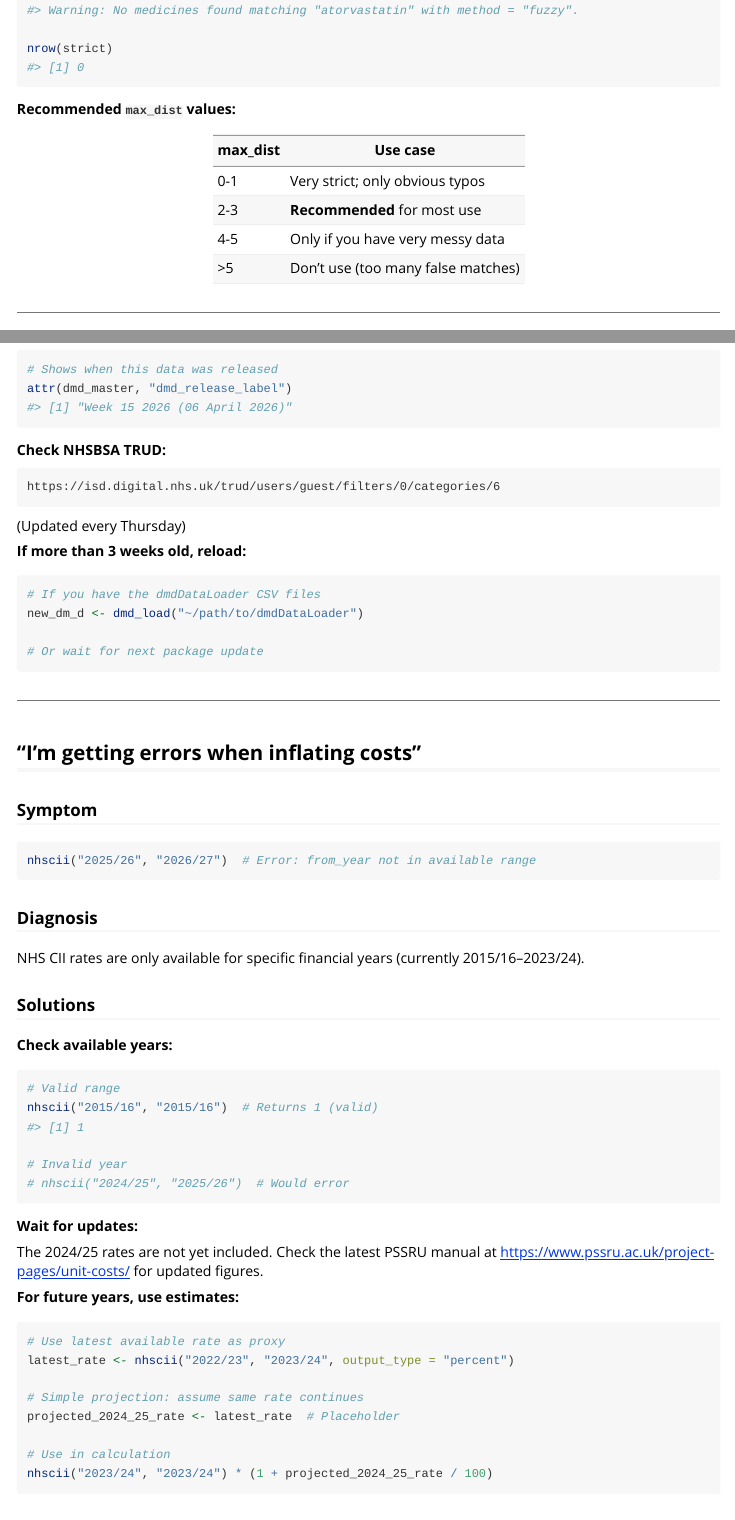
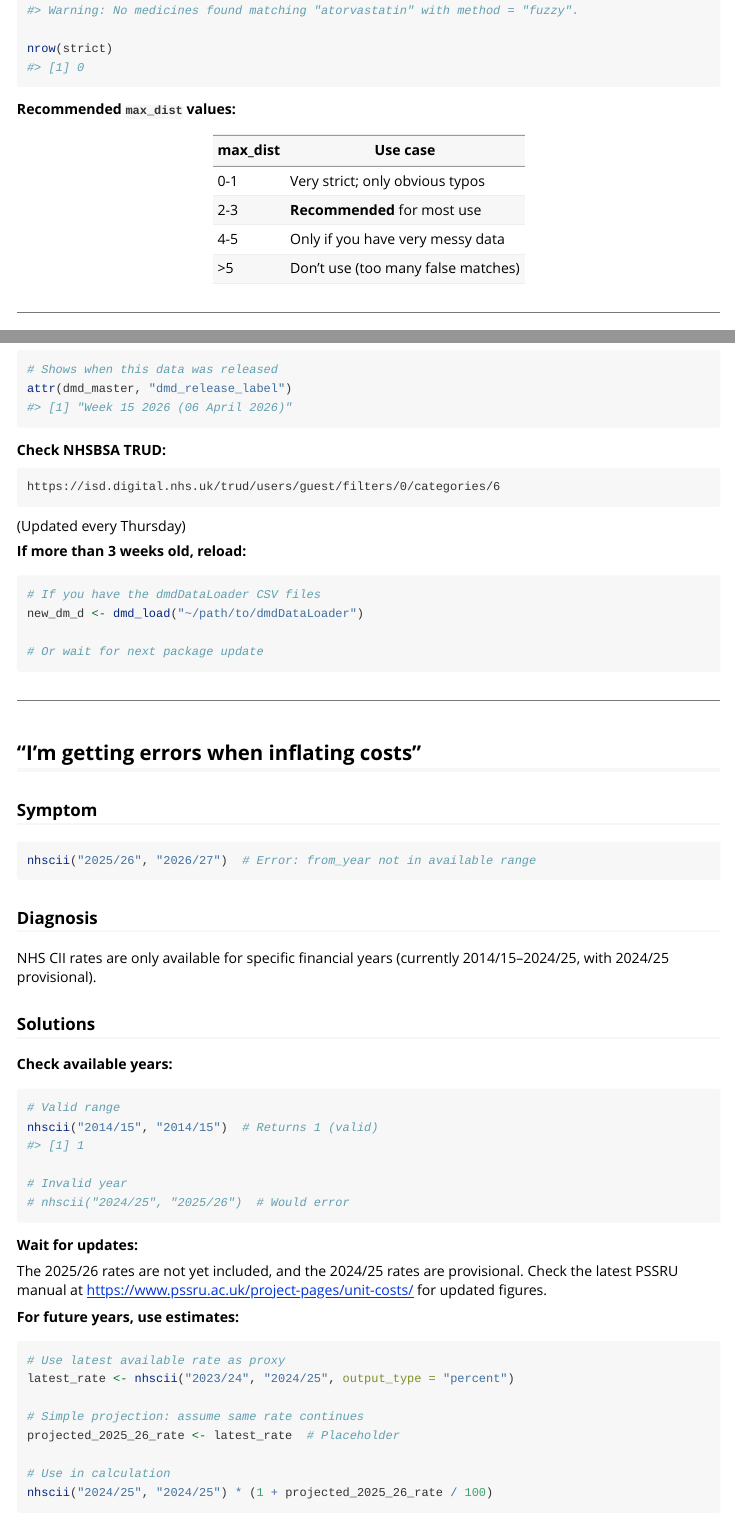
Before and after one commit to w-hardy/dmdprices, an R Markdown document (vignettes/troubleshooting.Rmd): the page in a window 1100 px wide, from 6270 px down, and a second part further down, joined at a grey line. Rendered offline with R 4.5, knitr and Pandoc, with nearby package versions; some code elsewhere in the file could not run offline.

Commit message:
docs: NHS CII coverage is 2014/15 to 2024/25 in two more vignettes
The data sources vignette still gave the coverage as 2015/16 to 2023/24 in
an evaluated chunk comment, said 2024/25 rates were not yet published and
recorded "2023/24" as the latest year, contradicting its own corrected
lines. The troubleshooting vignette gave the same old range, said "The
2024/25 rates are not yet included" and projected 2024/25 from the
2022/23 -> 2023/24 rate, although 2024/25 ships (provisional).

Both now give 2014/15 to 2024/25 with 2024/25 provisional, use 2014/15 as
the earliest-year example, and the projection example moves forward a
year (2025/26 from the 2023/24 -> 2024/25 rate).

Co-Authored-By: Claude Opus 5.5 <noreply@anthropic.com>
Claude-Session: https://claude.ai/code/session_013FdrdQCBveeh4HzQUUekoF

````diff
--- a/vignettes/troubleshooting.Rmd
+++ b/vignettes/troubleshooting.Rmd
@@ -346,7 +346,7 @@ nhscii("2025/26", "2026/27")  # Error: from_year not in available range
 
 ### Diagnosis
 
-NHS CII rates are only available for specific financial years (currently 2015/16–2023/24).
+NHS CII rates are only available for specific financial years (currently 2014/15–2024/25, with 2024/25 provisional).
 
 ### Solutions
 
@@ -354,7 +354,7 @@ NHS CII rates are only available for specific financial years (currently 2015/16
 
 ```{r}
 # Valid range
-nhscii("2015/16", "2015/16")  # Returns 1 (valid)
+nhscii("2014/15", "2014/15")  # Returns 1 (valid)
 
 # Invalid year
 # nhscii("2024/25", "2025/26")  # Would error
@@ -362,19 +362,19 @@ nhscii("2015/16", "2015/16")  # Returns 1 (valid)
 
 **Wait for updates:**
 
-The 2024/25 rates are not yet included. Check the latest PSSRU manual at <https://www.pssru.ac.uk/project-pages/unit-costs/> for updated figures.
+The 2025/26 rates are not yet included, and the 2024/25 rates are provisional. Check the latest PSSRU manual at <https://www.pssru.ac.uk/project-pages/unit-costs/> for updated figures.
 
 **For future years, use estimates:**
 
 ```r
 # Use latest available rate as proxy
-latest_rate <- nhscii("2022/23", "2023/24", output_type = "percent")
+latest_rate <- nhscii("2023/24", "2024/25", output_type = "percent")
 
 # Simple projection: assume same rate continues
-projected_2024_25_rate <- latest_rate  # Placeholder
+projected_2025_26_rate <- latest_rate  # Placeholder
 
 # Use in calculation
-nhscii("2023/24", "2023/24") * (1 + projected_2024_25_rate / 100)
+nhscii("2024/25", "2024/25") * (1 + projected_2025_26_rate / 100)
 ```
 
 ---
````
Also changed, not shown: vignettes/data_sources_updates.Rmd (+4 -4 lines).
